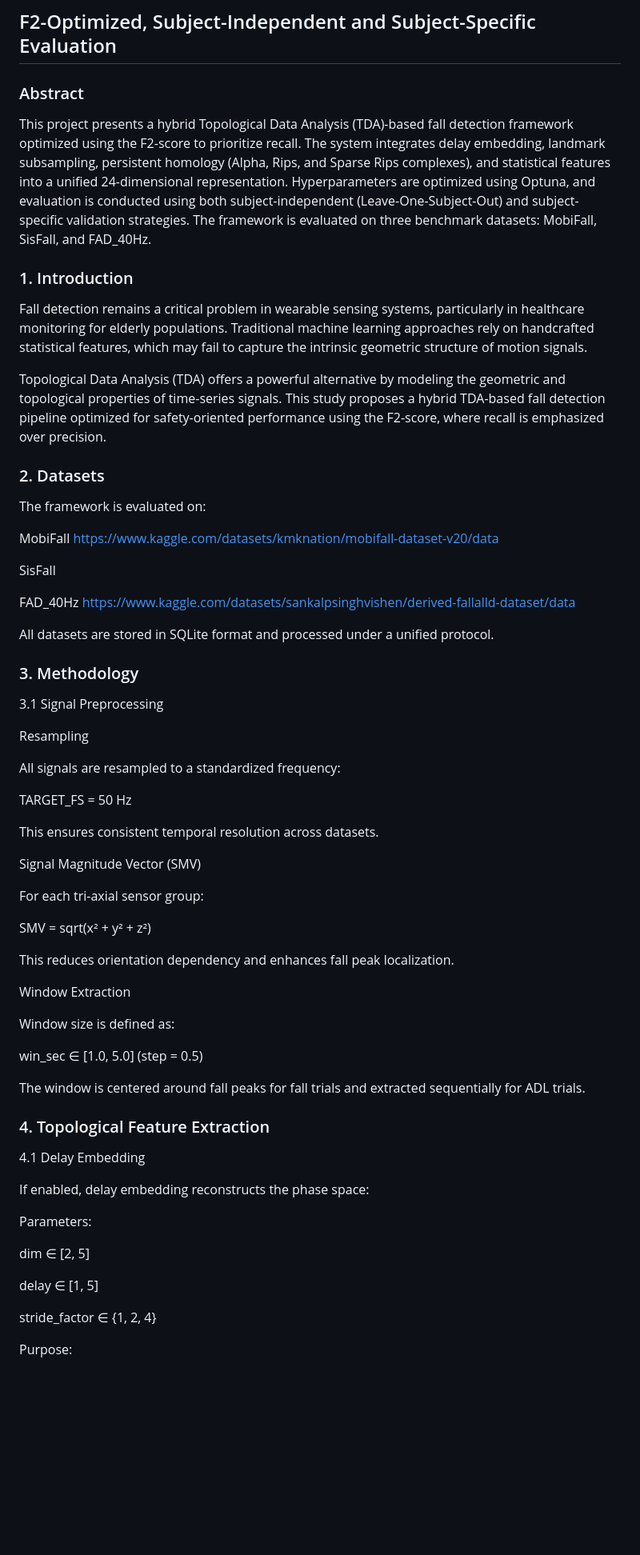
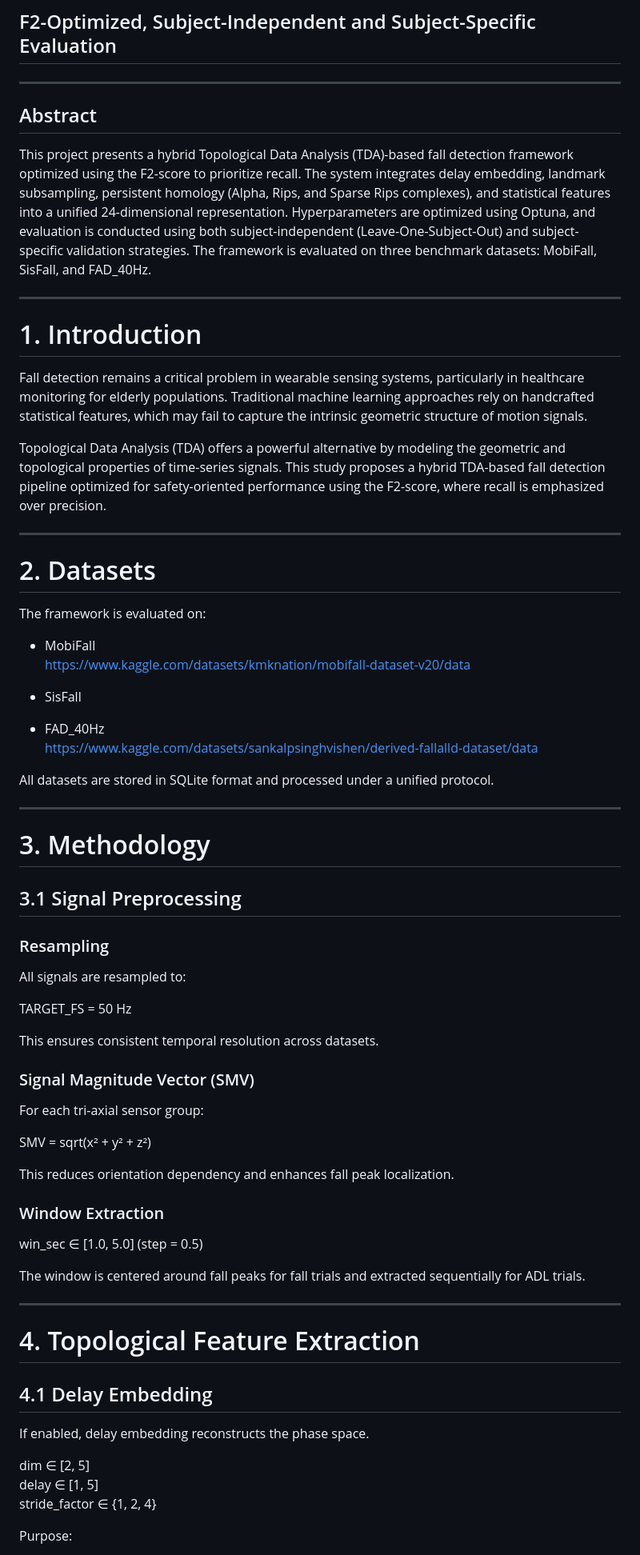
Before and after one commit to EvReN-jr/Hybrid-Topological-Data-Analysis-TDA--Fall-Detection, a Markdown page: README.md, the part around one of its changes. Shown at 80% size. Drawn GitHub-style; blank space fills up the shorter version.

```diff
--- a/README.md
+++ b/README.md
@@ -1,42 +1,51 @@
 # Hybrid TDA-Based Fall Detection Framework
 ## F2-Optimized, Subject-Independent and Subject-Specific Evaluation
 
-### Abstract
+---
+
+## Abstract
 
 This project presents a hybrid Topological Data Analysis (TDA)-based fall detection framework optimized using the F2-score to prioritize recall. The system integrates delay embedding, landmark subsampling, persistent homology (Alpha, Rips, and Sparse Rips complexes), and statistical features into a unified 24-dimensional representation. Hyperparameters are optimized using Optuna, and evaluation is conducted using both subject-independent (Leave-One-Subject-Out) and subject-specific validation strategies. The framework is evaluated on three benchmark datasets: MobiFall, SisFall, and FAD_40Hz.
 
-### 1. Introduction
+---
+
+# 1. Introduction
 
 Fall detection remains a critical problem in wearable sensing systems, particularly in healthcare monitoring for elderly populations. Traditional machine learning approaches rely on handcrafted statistical features, which may fail to capture the intrinsic geometric structure of motion signals.
 
 Topological Data Analysis (TDA) offers a powerful alternative by modeling the geometric and topological properties of time-series signals. This study proposes a hybrid TDA-based fall detection pipeline optimized for safety-oriented performance using the F2-score, where recall is emphasized over precision.
 
-### 2. Datasets
+---
+
+# 2. Datasets
 
 The framework is evaluated on:
 
-MobiFall
-https://www.kaggle.com/datasets/kmknation/mobifall-dataset-v20/data
+- MobiFall
+  https://www.kaggle.com/datasets/kmknation/mobifall-dataset-v20/data
 
-SisFall
+- SisFall
 
-FAD_40Hz
-https://www.kaggle.com/datasets/sankalpsinghvishen/derived-fallalld-dataset/data
+- FAD_40Hz
+  https://www.kaggle.com/datasets/sankalpsinghvishen/derived-fallalld-dataset/data
 
 All datasets are stored in SQLite format and processed under a unified protocol.
 
-### 3. Methodology
-3.1 Signal Preprocessing
+---
 
-Resampling
+# 3. Methodology
 
-All signals are resampled to a standardized frequency:
+## 3.1 Signal Preprocessing
+
+### Resampling
+
+All signals are resampled to:
 
 TARGET_FS = 50 Hz
 
 This ensures consistent temporal resolution across datasets.
 
-Signal Magnitude Vector (SMV)
+### Signal Magnitude Vector (SMV)
 
 For each tri-axial sensor group:
 
@@ -44,25 +53,22 @@ SMV = sqrt(x² + y² + z²)
 
 This reduces orientation dependency and enhances fall peak localization.
 
-Window Extraction
-
-Window size is defined as:
+### Window Extraction
 
 win_sec ∈ [1.0, 5.0] (step = 0.5)
 
 The window is centered around fall peaks for fall trials and extracted sequentially for ADL trials.
 
-### 4. Topological Feature Extraction
-4.1 Delay Embedding
+---
 
-If enabled, delay embedding reconstructs the phase space:
+# 4. Topological Feature Extraction
 
-Parameters:
+## 4.1 Delay Embedding
+
+If enabled, delay embedding reconstructs the phase space.
 
 dim ∈ [2, 5]
-
 delay ∈ [1, 5]
-
 stride_factor ∈ {1, 2, 4}
 
 Purpose:
```
Also changed, not shown: other parts of README.md (+62 -84 lines).
